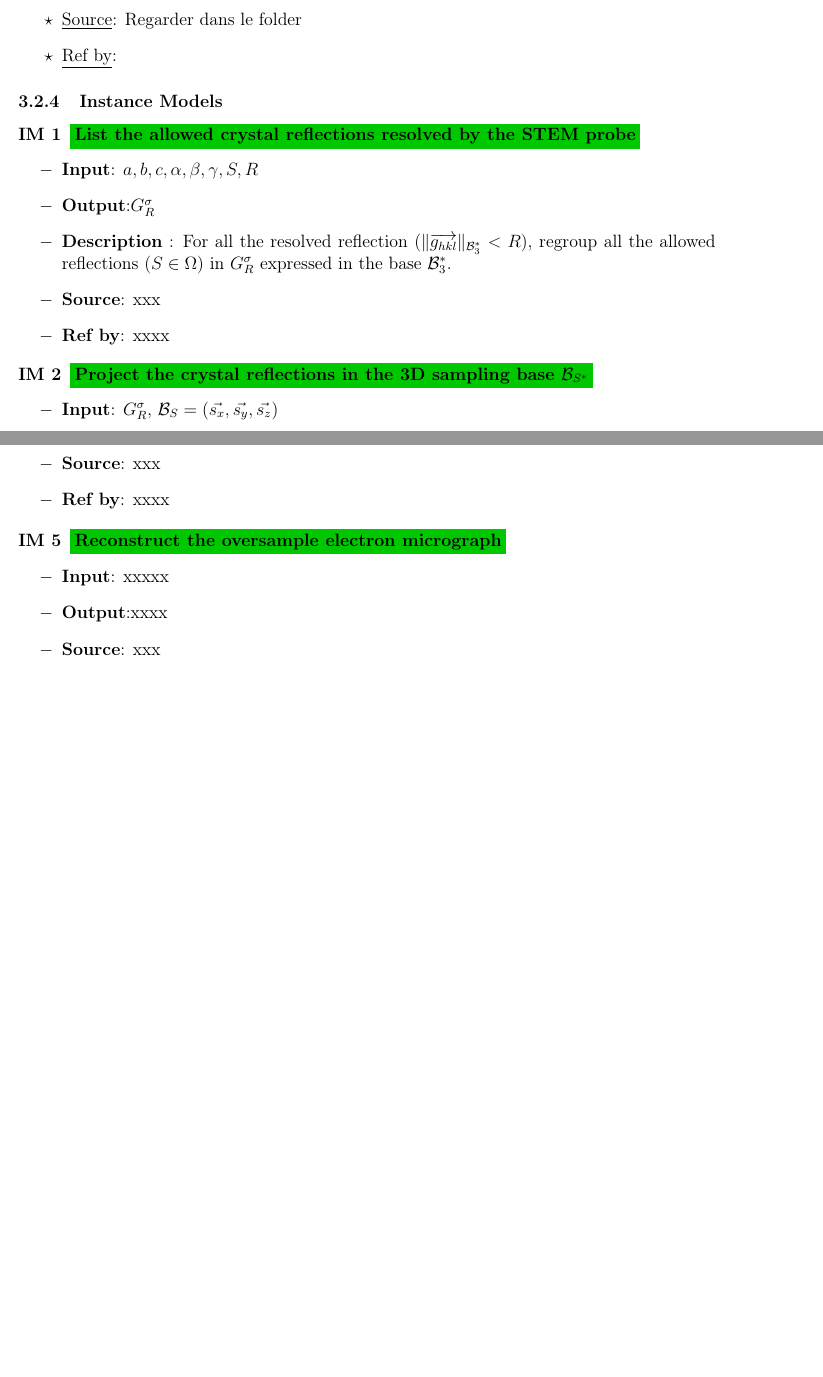
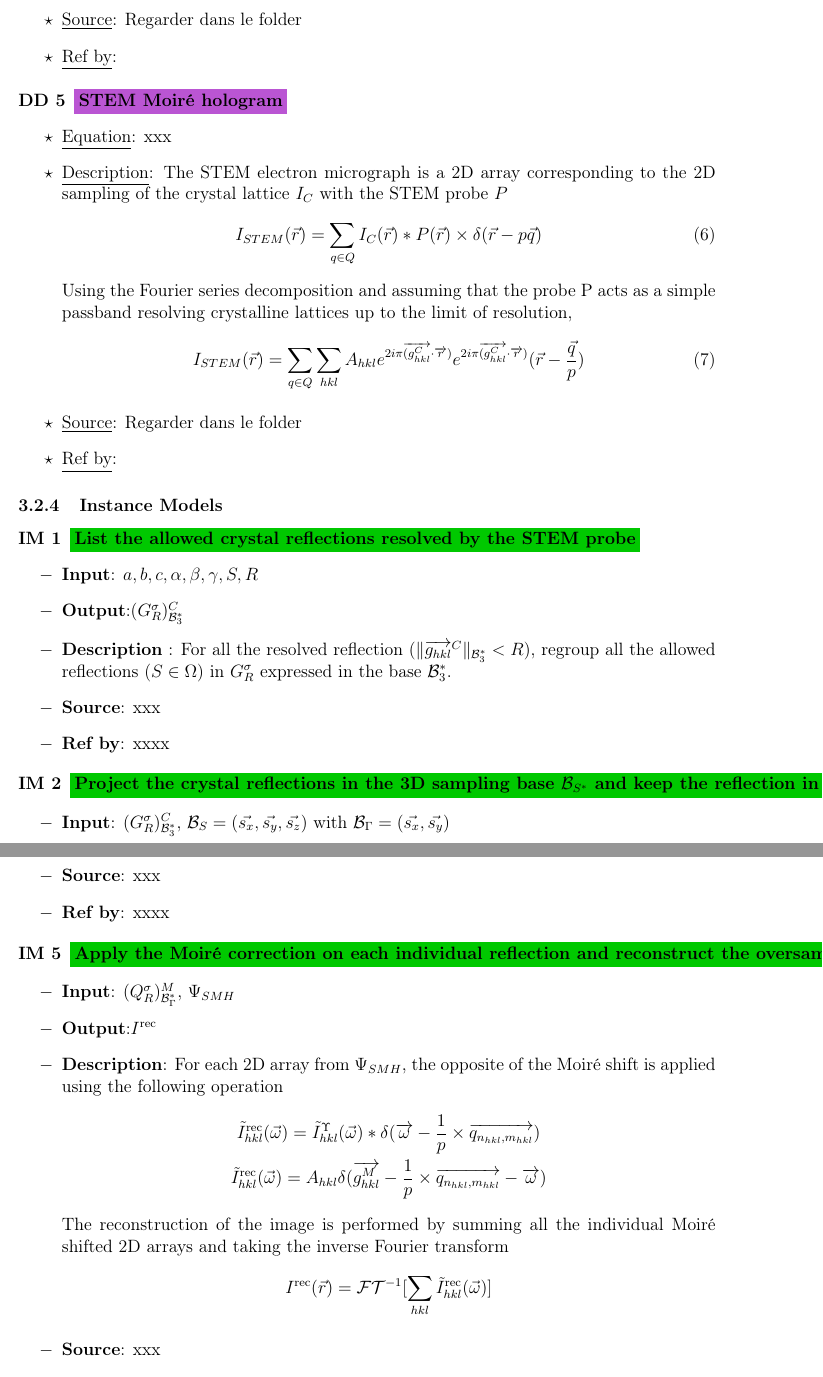
Before and after one commit to slimpotatoes/STEMMoireRec, a LaTeX document (doc/Requirements.tex): two parts of pages 11 and 12 of 12 before the commit and two parts of pages 11 and 13 of 14 after it, joined at a grey line, cut so that both start at the same text, the shorter picture padded with empty space. Compiled offline with pdfLaTeX.

Commit message:
Progress on SRS

```diff
--- a/doc/Requirements.tex
+++ b/doc/Requirements.tex
@@ -527,6 +527,27 @@ Permutations of $(a,b,c)$ and $(\alpha, \beta, \gamma)$ are also considered
 \end{itemize}
 \end{DD}
 
+\begin{DD}
+\label{DD_5}
+\noindent\colorbox{shadecolorDD}{\normalfont \textbf{STEM Moir{\'e} hologram}}
+\normalfont
+\begin{itemize}
+\item \underline{Equation}:  xxx
+\item \underline{Description}: The STEM electron micrograph is a 2D array corresponding to the 2D sampling of the crystal lattice $I_{C}$ with the STEM probe $P$
+\begin{equation}
+I_{STEM}(\vec{r}) = \sum_{q\in
+Q} I_C(\vec{r}) \ast P(\vec{r}) \times \delta(\vec{r}-p\vec{q})
+\end{equation}
+Using the Fourier series decomposition and assuming that the probe P acts as a simple passband resolving crystalline lattices up to the limit of resolution,
+\begin{equation}
+I_{STEM}(\vec{r}) = \sum_{q\in
+Q}\sum_{hkl} A_{hkl}e^{2i\pi \overrightarrow{(g_{hkl}^{C}} \cdot \overrightarrow{r})} e^{2i\pi \overrightarrow{(g_{hkl}^{C}} \cdot \overrightarrow{r})}(\vec{r}-\frac{\vec{q}}{p})
+\end{equation}
+\item \underline{Source}: Regarder dans le folder
+\item \underline{Ref by}:
+\end{itemize}
+\end{DD}
+
 \subsubsection{Instance Models} \label{sec_instance}
 
 \renewcommand{\labelitemi}{$-$}
@@ -537,8 +558,8 @@ Permutations of $(a,b,c)$ and $(\alpha, \beta, \gamma)$ are also considered
 \normalfont
 \begin{itemize}
 \item \textbf{Input}: $a, b, c, \alpha, \beta, \gamma, S, R$
-\item \textbf{Output}:$G^{\sigma}_{R}$
-\item \textbf{Description} : For all the resolved reflection ($\norm{\overrightarrow{g_{hkl}}}_{\mathcal{B}_{3}^{*}} < R$), regroup all the allowed reflections ($S \in \Omega$) in $G^{\sigma}_{R}$ expressed in the base $\mathcal{B}_{3}^{*}$.
+\item \textbf{Output}:$(G^{\sigma}_{R})^{C}_{\mathcal{B}_{3}^{*}}$
+\item \textbf{Description} : For all the resolved reflection ($\norm{\overrightarrow{g_{hkl}}^{C}}_{\mathcal{B}_{3}^{*}} < R$), regroup all the allowed reflections ($S \in \Omega$) in $G^{\sigma}_{R}$ expressed in the base $\mathcal{B}_{3}^{*}$.
 \item \textbf{Source}: xxx
 \item \textbf{Ref by}: xxxx
 \end{itemize}
@@ -546,9 +567,8 @@ Permutations of $(a,b,c)$ and $(\alpha, \beta, \gamma)$ are also considered
 
 \begin{IM}
 \label{IM_2}
-\noindent\colorbox{shadecolorIM}{\normalfont \textbf{Project the crystal reflections in the 3D sampling base $\mathcal{B}_{{S}^{*}}$}}
+\noindent\colorbox{shadecolorIM}{\normalfont \textbf{Project the crystal reflections in the 3D sampling base $\mathcal{B}_{{S}^{*}}$ and keep the reflection in the sampling plane defined by  $\mathcal{B}_{{\Gamma}^{*}}$}}
 \normalfont
 \begin{itemize}
-\item \textbf{Input}: $G^{\sigma}_{R}$,  $\mathcal{B}_{S}=(\vec{s_x}, \vec{s_y}, \vec{s_z})$
-\item \textbf{Output}:$G^{\sigma}_{R}$
-\item \textbf{Description} : For all the reflections in $G^{\sigma}_{R}$, apply the base transformation from $\mathcal{B}_{{3}^{*}}$ to $\mathcal{B}_{{S}^{*}}$ using the transformation matrix $\mathcal{M}_{\mathcal{B}_{{3}^{*}}\rightarrow \mathcal{B}_{{S}^{*}}}$.
+\item \textbf{Input}: $(G^{\sigma}_{R})^{C}_{\mathcal{B}_{3}^{*}}$,  $\mathcal{B}_{S}=(\vec{s_x}, \vec{s_y}, \vec{s_z})$ with $\mathcal{B}_{\Gamma}=(\vec{s_x}, \vec{s_y})$
+\item \textbf{Output}:$(G^{\sigma}_{R})^{C}_{\mathcal{B}_{\Gamma}^{*}}$
@@ -597,12 +648,24 @@ g_{hkl} = \begin{bmatrix}
 
 \begin{IM}
 \label{IM_5}
-\noindent\colorbox{shadecolorIM}{\normalfont \textbf{Reconstruct the oversample electron micrograph}}
+\noindent\colorbox{shadecolorIM}{\normalfont \textbf{Apply the Moir{\'e} correction on each individual reflection and reconstruct the oversample electron micrograph}}
 \normalfont
 \begin{itemize}
-\item \textbf{Input}: xxxxx
-\item \textbf{Output}:xxxx
-
+\item \textbf{Input}: $(Q^{\sigma}_{R})^{M}_{\mathcal{B}_{\Gamma}^{*}}$, $\Psi_{SMH}$
+\item \textbf{Output}:$I^{\text{rec}}$
+\item \textbf{Description}: For each 2D array from $\Psi_{SMH}$, the opposite of the Moir{\'e} shift is applied using the following operation
+\begin{equation*}
+\begin{gathered}
+\tilde{I}_{hkl}^{\text{rec}}(\vec{\omega}) = \tilde{I}_{hkl}^{\Upsilon}(\vec{\omega}) \ast \delta(\overrightarrow{\omega} - \frac{1}{p} \times \overrightarrow{q_{n_{hkl},m_{hkl}}}) \\
+\tilde{I}_{hkl}^{\text{rec}}(\vec{\omega}) = A_{hkl}\delta(\overrightarrow{g_{hkl}^{M}} - \frac{1}{p} \times \overrightarrow{q_{n_{hkl},m_{hkl}}} -\overrightarrow{\omega})
+\end{gathered}
+\end{equation*}
+The reconstruction of the image is performed by summing all the individual Moir{\'e} shifted 2D arrays and taking the inverse Fourier transform
+\begin{equation*}
+\begin{gathered}
+I^{\text{rec}}(\vec{r}) = \mathcal{FT}^{-1}[\sum_{hkl} \tilde{I}_{hkl}^{\text{rec}}(\vec{\omega})]
+\end{gathered}
+\end{equation*}
 \item \textbf{Source}: xxx
 \item \textbf{Ref by}: xxxx
 \end{itemize}
```
Also changed, not shown: doc/Requirements.pdf, doc/Requirements.tex (97 more changed lines).
